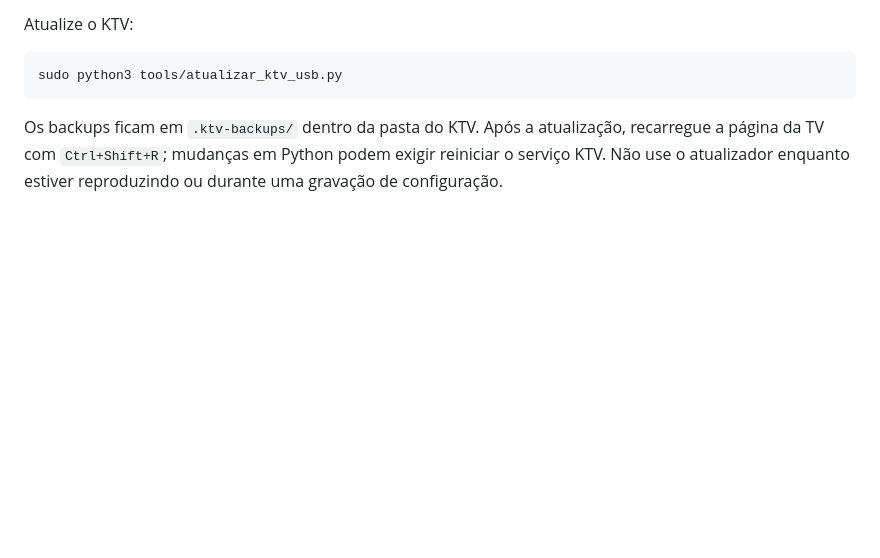
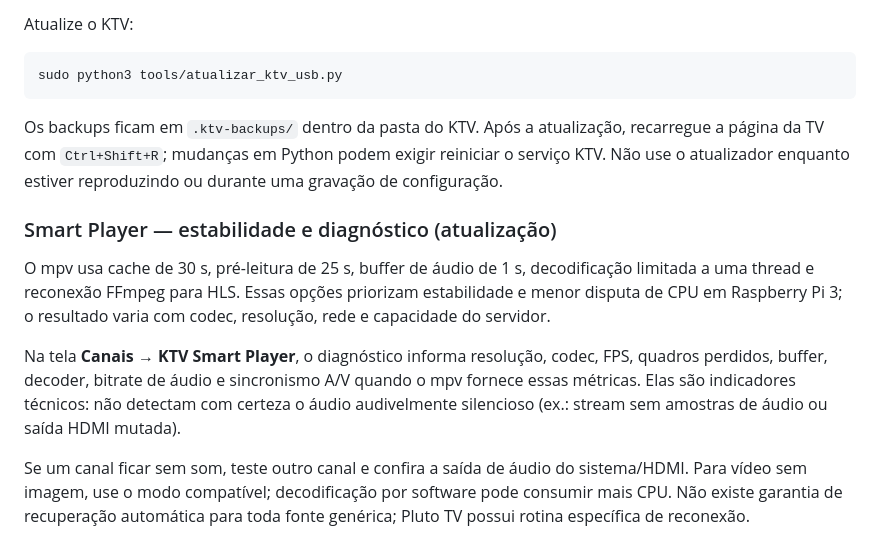
Before and after one commit to kardecallan566/KTV, a Markdown page: ktv-os/README.md, the part around the change. Rendered like a GitHub page; blank space fills up the shorter version.

Commit message:
Document Smart Player stability tuning and diagnostics

````diff
--- a/ktv-os/README.md
+++ b/ktv-os/README.md
@@ -210,3 +210,12 @@ sudo python3 tools/atualizar_ktv_usb.py
 ```
 
 Os backups ficam em `.ktv-backups/` dentro da pasta do KTV. Após a atualização, recarregue a página da TV com `Ctrl+Shift+R`; mudanças em Python podem exigir reiniciar o serviço KTV. Não use o atualizador enquanto estiver reproduzindo ou durante uma gravação de configuração.
+
+
+### Smart Player — estabilidade e diagnóstico (atualização)
+
+O mpv usa cache de 30 s, pré-leitura de 25 s, buffer de áudio de 1 s, decodificação limitada a uma thread e reconexão FFmpeg para HLS. Essas opções priorizam estabilidade e menor disputa de CPU em Raspberry Pi 3; o resultado varia com codec, resolução, rede e capacidade do servidor.
+
+Na tela **Canais → KTV Smart Player**, o diagnóstico informa resolução, codec, FPS, quadros perdidos, buffer, decoder, bitrate de áudio e sincronismo A/V quando o mpv fornece essas métricas. Elas são indicadores técnicos: não detectam com certeza o áudio audivelmente silencioso (ex.: stream sem amostras de áudio ou saída HDMI mutada).
+
+Se um canal ficar sem som, teste outro canal e confira a saída de áudio do sistema/HDMI. Para vídeo sem imagem, use o modo compatível; decodificação por software pode consumir mais CPU. Não existe garantia de recuperação automática para toda fonte genérica; Pluto TV possui rotina específica de reconexão.
````
